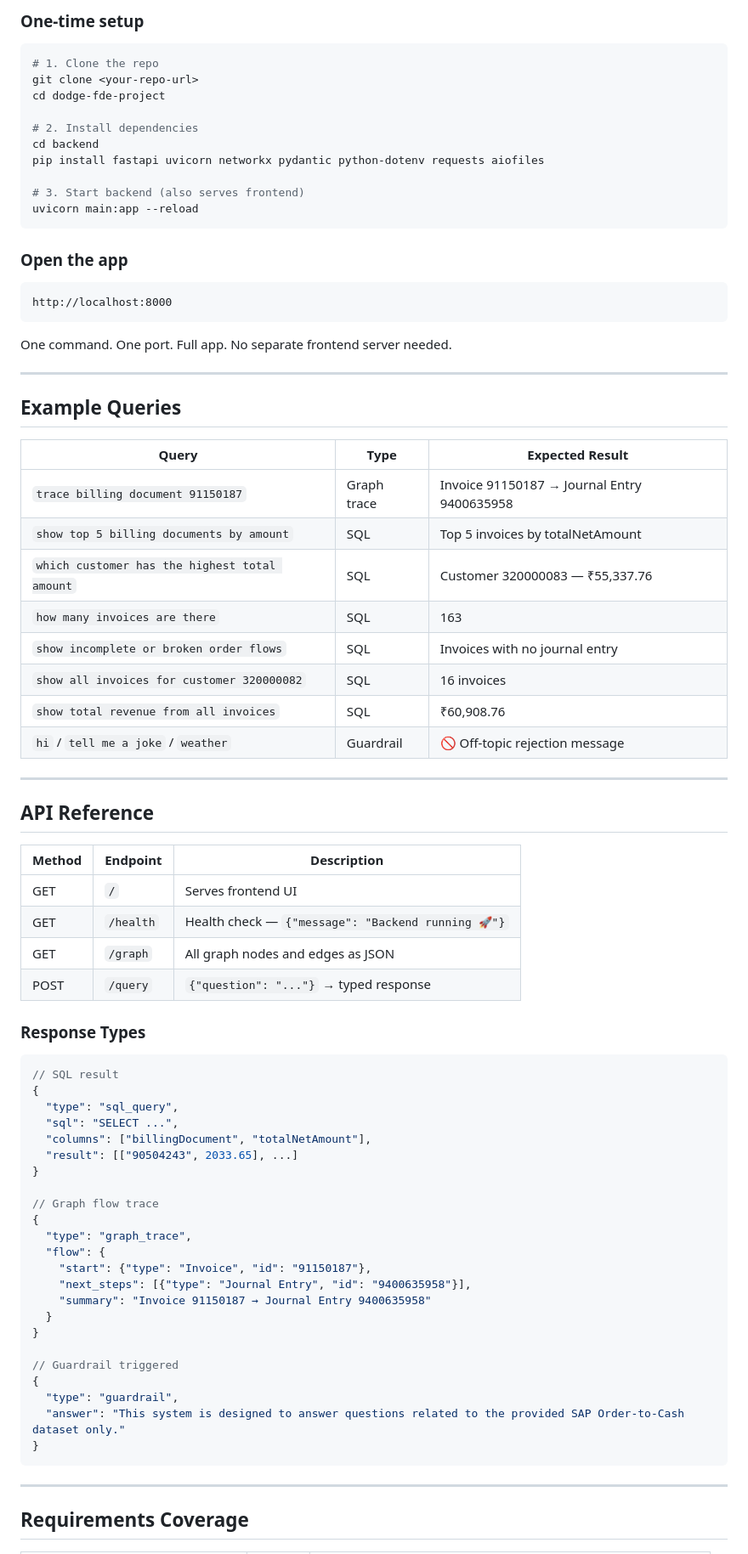
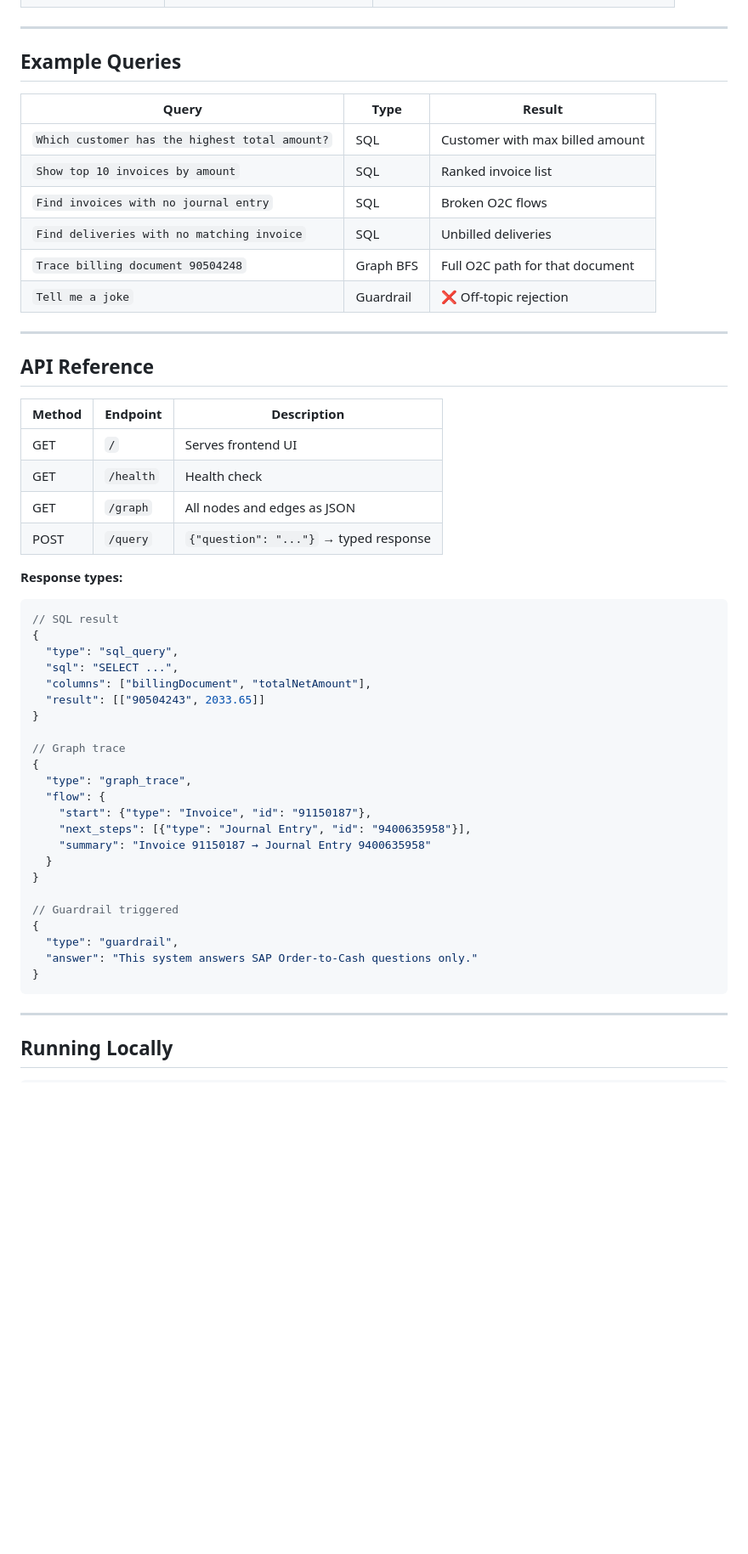
Before and after one commit to VaishnaviShinde5/DodgeAI_Project, a Markdown page: README.md, the part around one of its changes. Shown at 85% size. Drawn GitHub-style; blank space fills up the shorter version.

````diff
--- a/README.md
+++ b/README.md
@@ -202,53 +106,29 @@ dodge-fde-project/
-### One-time setup
-
-```bash
-# 1. Clone the repo
-git clone <your-repo-url>
-cd dodge-fde-project
-
-# 2. Install dependencies
-cd backend
-pip install fastapi uvicorn networkx pydantic python-dotenv requests aiofiles
-
-# 3. Start backend (also serves frontend)
-uvicorn main:app --reload
-```
-
-### Open the app
-
-```
-http://localhost:8000
-```
-
-One command. One port. Full app. No separate frontend server needed.
 
 ---
 
 ## Example Queries
 
-| Query | Type | Expected Result |
-|---|---|---|
-| `trace billing document 91150187` | Graph trace | Invoice 91150187 → Journal Entry 9400635958 |
-| `show top 5 billing documents by amount` | SQL | Top 5 invoices by totalNetAmount |
-| `which customer has the highest total amount` | SQL | Customer 320000083 — ₹55,337.76 |
-| `how many invoices are there` | SQL | 163 |
-| `show incomplete or broken order flows` | SQL | Invoices with no journal entry |
-| `show all invoices for customer 320000082` | SQL | 16 invoices |
-| `show total revenue from all invoices` | SQL | ₹60,908.76 |
-| `hi` / `tell me a joke` / `weather` | Guardrail | 🚫 Off-topic rejection message |
+| Query | Type | Result |
+|-------|------|--------|
+| `Which customer has the highest total amount?` | SQL | Customer with max billed amount |
+| `Show top 10 invoices by amount` | SQL | Ranked invoice list |
+| `Find invoices with no journal entry` | SQL | Broken O2C flows |
+| `Find deliveries with no matching invoice` | SQL | Unbilled deliveries |
+| `Trace billing document 90504248` | Graph BFS | Full O2C path for that document |
+| `Tell me a joke` | Guardrail | ❌ Off-topic rejection |
 
 ---
 
 ## API Reference
 
 | Method | Endpoint | Description |
-|---|---|---|
+|--------|----------|-------------|
 | GET | `/` | Serves frontend UI |
-| GET | `/health` | Health check — `{"message": "Backend running 🚀"}` |
-| GET | `/graph` | All graph nodes and edges as JSON |
+| GET | `/health` | Health check |
+| GET | `/graph` | All nodes and edges as JSON |
 | POST | `/query` | `{"question": "..."}` → typed response |
 
-### Response Types
+**Response types:**
 
 ```json
 // SQL result
@@ -256,10 +136,10 @@ One command. One port. Full app. No separate frontend server needed.
   "type": "sql_query",
   "sql": "SELECT ...",
   "columns": ["billingDocument", "totalNetAmount"],
-  "result": [["90504243", 2033.65], ...]
+  "result": [["90504243", 2033.65]]
 }
 
-// Graph flow trace
+// Graph trace
 {
   "type": "graph_trace",
   "flow": {
@@ -272,11 +152,11 @@ One command. One port. Full app. No separate frontend server needed.
 // Guardrail triggered
 {
   "type": "guardrail",
-  "answer": "This system is designed to answer questions related to the provided SAP Order-to-Cash dataset only."
+  "answer": "This system answers SAP Order-to-Cash questions only."
 }
 ```
 
 ---
 
-## Requirements Coverage
+## Running Locally
 
````
Also changed, not shown: other parts of README.md (+126 -175 lines), Output/chat_2action.png (added), Output/chat_action.png (added), Output/graph2_view.png (added), Output/graph_view.png (added).
